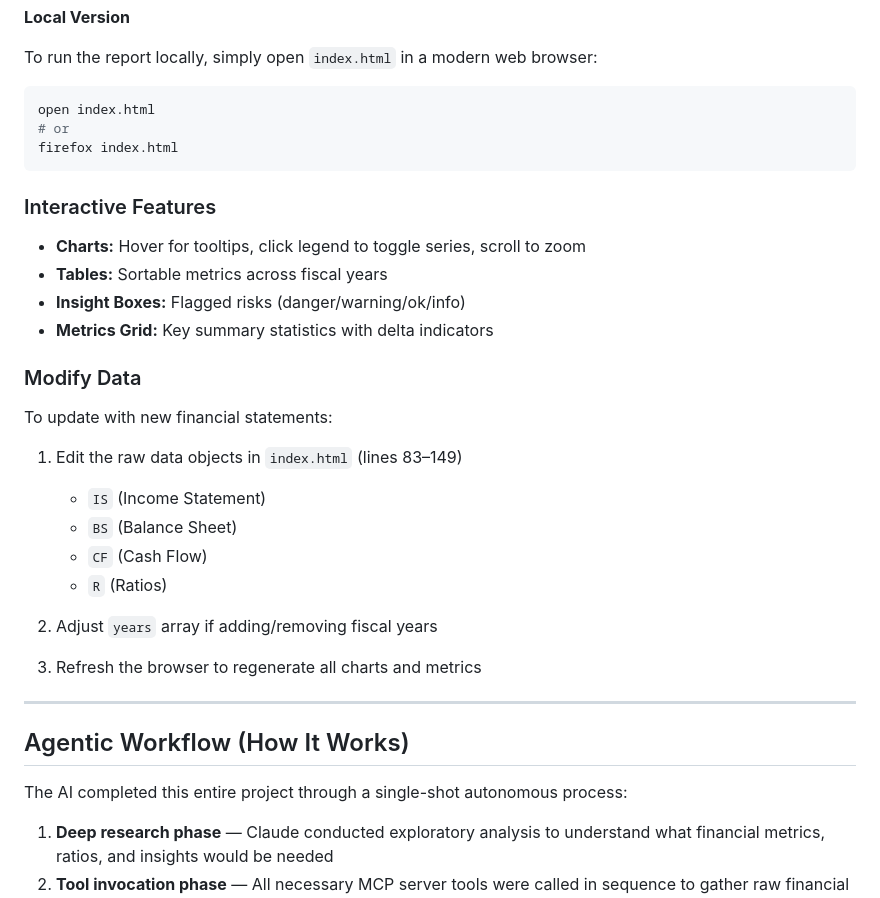
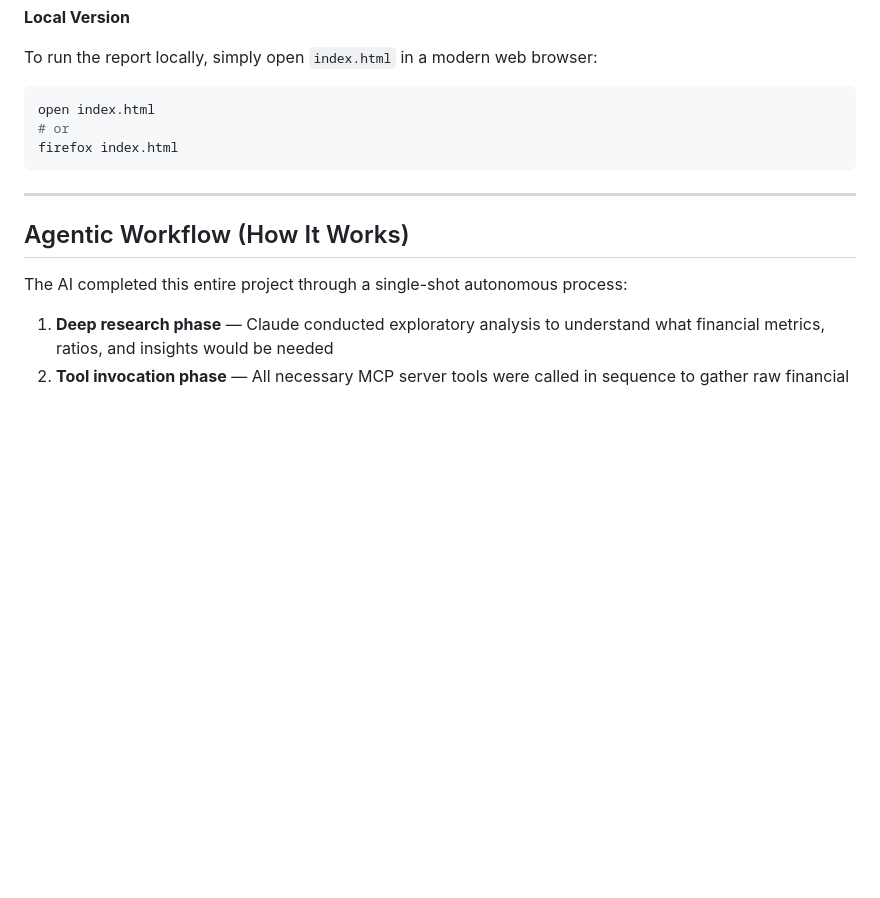
Before and after one commit to gahoccode/research-showcase, a Markdown page: README.md, the part around one of its changes. Rendered like a GitHub page; blank space fills up the shorter version.

````diff
--- a/README.md
+++ b/README.md
@@ -155,32 +131,12 @@ open index.html
 firefox index.html
 ```
 
-### Interactive Features
-
-- **Charts:** Hover for tooltips, click legend to toggle series, scroll to zoom
-- **Tables:** Sortable metrics across fiscal years
-- **Insight Boxes:** Flagged risks (danger/warning/ok/info)
-- **Metrics Grid:** Key summary statistics with delta indicators
-
-### Modify Data
-
-To update with new financial statements:
-
-1. Edit the raw data objects in `index.html` (lines 83–149)
-   - `IS` (Income Statement)
-   - `BS` (Balance Sheet)
-   - `CF` (Cash Flow)
-   - `R` (Ratios)
-
-2. Adjust `years` array if adding/removing fiscal years
-
-3. Refresh the browser to regenerate all charts and metrics
-
 ---
 
 ## Agentic Workflow (How It Works)
 
 The AI completed this entire project through a single-shot autonomous process:
+
 1. **Deep research phase** — Claude conducted exploratory analysis to understand what financial metrics, ratios, and insights would be needed
 2. **Tool invocation phase** — All necessary MCP server tools were called in sequence to gather raw financial data and compute derived metrics
 3. **Report generation phase** — The complete HTML report (index.html) with all 12 sections, 11 interactive charts, and strategic insights was generated and rendered in a single attempt
````
Also changed, not shown: other parts of README.md (+26 -86 lines).
